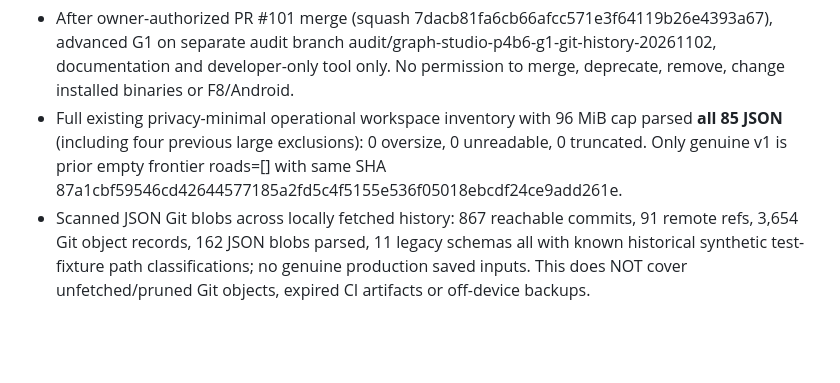
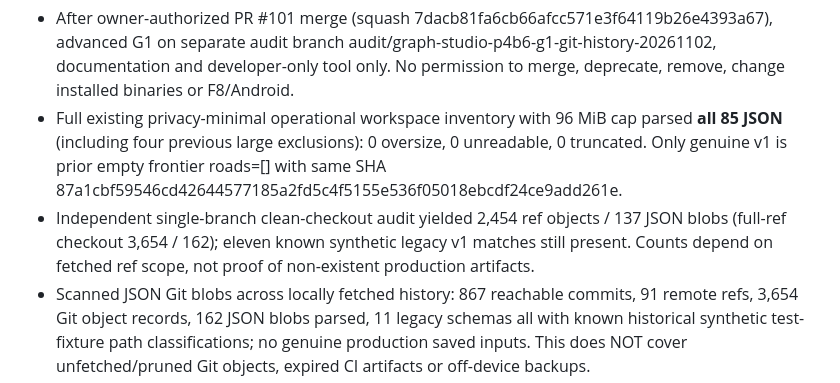
Before and after one commit to kandyman991/RoadPilot-Offline-Data, a Markdown page: CHAT_HANDOFF.md, the part around the change. Drawn GitHub-style; blank space fills up the shorter version.

```diff
--- a/CHAT_HANDOFF.md
+++ b/CHAT_HANDOFF.md
@@ -5,6 +5,7 @@
 
 - After owner-authorized PR #101 merge (squash 7dacb81fa6cb66afcc571e3f64119b26e4393a67), advanced G1 on separate audit branch audit/graph-studio-p4b6-g1-git-history-20261102, documentation and developer-only tool only. No permission to merge, deprecate, remove, change installed binaries or F8/Android.
 - Full existing privacy-minimal operational workspace inventory with 96 MiB cap parsed **all 85 JSON** (including four previous large exclusions): 0 oversize, 0 unreadable, 0 truncated. Only genuine v1 is prior empty frontier roads=[] with same SHA 87a1cbf59546cd42644577185a2fd5c4f5155e536f05018ebcdf24ce9add261e.
+- Independent single-branch clean-checkout audit yielded 2,454 ref objects / 137 JSON blobs (full-ref checkout 3,654 / 162); eleven known synthetic legacy v1 matches still present. Counts depend on fetched ref scope, not proof of non-existent production artifacts.
 - Scanned JSON Git blobs across locally fetched history: 867 reachable commits, 91 remote refs, 3,654 Git object records, 162 JSON blobs parsed, 11 legacy schemas all with known historical synthetic test-fixture path classifications; no genuine production saved inputs. This does NOT cover unfetched/pruned Git objects, expired CI artifacts or off-device backups.
 - Added opt-in/read-only devtools/audit_historical_git_legacy_blobs.py with privacy-minimal aggregate classifications, positive synthetic tests, bounded object limits, no validator execution and dedicated hosted regression CI. Report docs/GRAPH_STUDIO_PHASE4B6_G1_FULL_LOCAL_AND_GIT_HISTORY_EVIDENCE.md.
 - G1 still INCOMPLETE: historic operational nonempty v1 artifacts and operator/manually invoked CLI consumers UNKNOWN. All 11 legacy CLIs RETAIN, no deprecation, no F8 graph-edge parity claim. Issue #89 OPEN.
```
Also changed, not shown: docs/GRAPH_STUDIO_PHASE4B6_G1_FULL_LOCAL_AND_GIT_HISTORY_EVIDENCE.md (+2 -0 lines).
